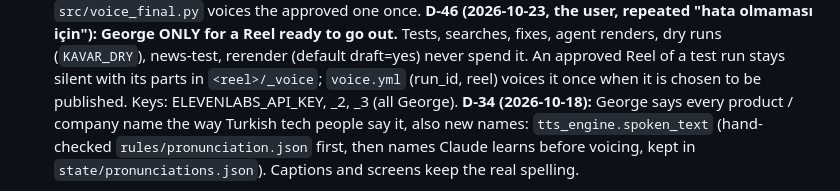
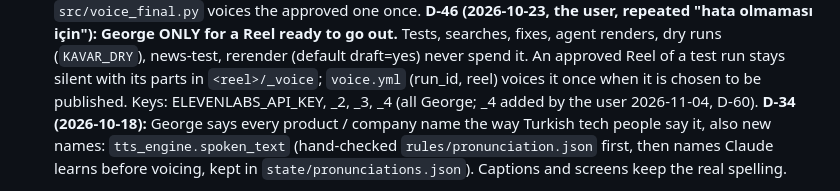
Before and after one commit to mkaya7204/kavar-studio, a Markdown page: CLAUDE.md, the part around the change. GitHub-like rendering.

Commit message:
CLAUDE.md: the fourth voice key
Co-Authored-By: Claude Opus 5.5 <noreply@anthropic.com>
Claude-Session: https://claude.ai/code/session_018RknmvdHXKKXK4qzPvB6rj

```diff
--- a/CLAUDE.md
+++ b/CLAUDE.md
@@ -90,7 +90,7 @@ agreed decisions too often, so **this file is binding**. Follow it instead of im
    Tests, searches, fixes, agent renders, dry runs (`KAVAR_DRY`), news-test, rerender (default draft=yes)
    never spend it. An approved Reel of a test run stays silent with its parts in `<reel>/_voice`;
    `voice.yml` (run_id, reel) voices it once when it is chosen to be published. Keys: ELEVENLABS_API_KEY,
-   _2, _3 (all George).
+   _2, _3, _4 (all George; _4 added by the user 2026-11-04, D-60).
    **D-34 (2026-10-18):** George says every product / company name the way Turkish tech people say it, also
    new names: `tts_engine.spoken_text` (hand-checked `rules/pronunciation.json` first, then names Claude
    learns before voicing, kept in `state/pronunciations.json`). Captions and screens keep the real spelling.
```
